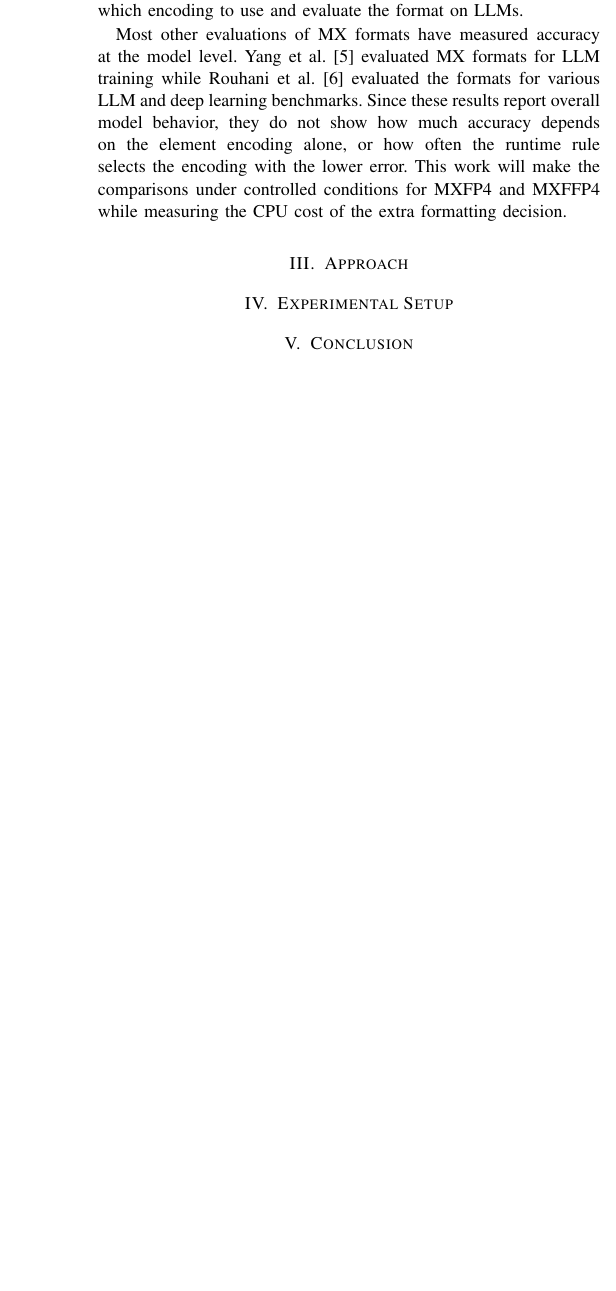
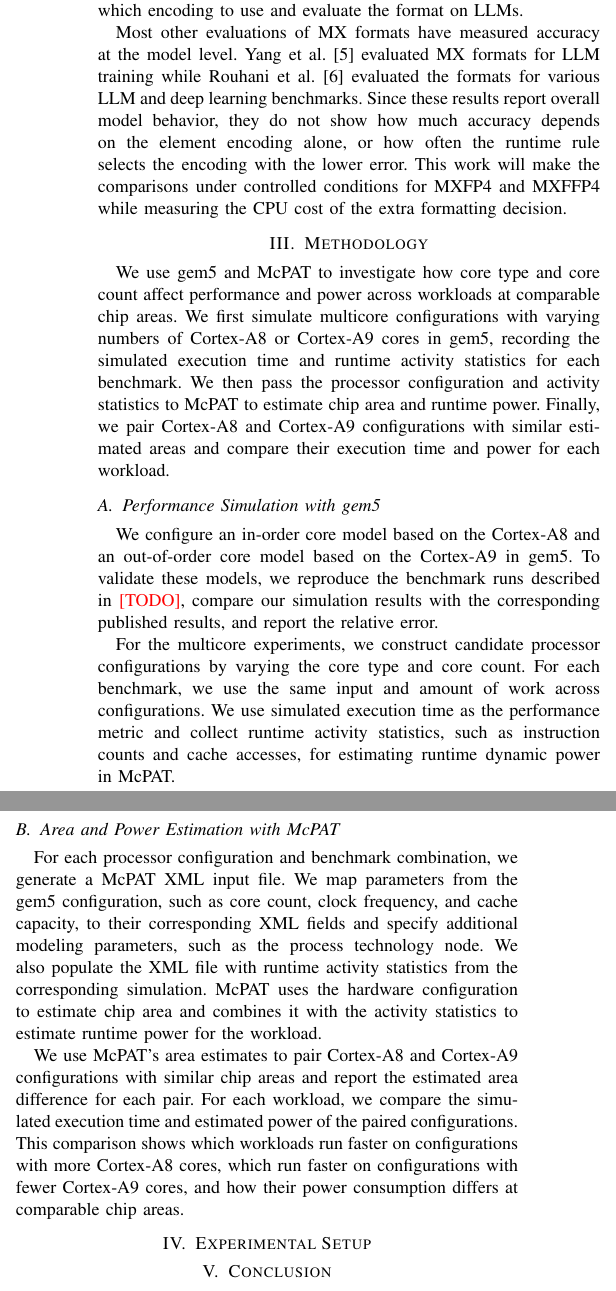
Before and after one commit to marcushobbies/ECSE-541-Final-Project, a LaTeX paper (reports/initial_report.tex): part of one column of the page before the commit and two parts of the columns of the page after it, the two joined at a grey line, cut so that both start at the same text, the shorter picture padded with empty space. Compiled offline with pdfLaTeX.

Commit message:
approach

```diff
--- a/reports/initial_report.tex
+++ b/reports/initial_report.tex
@@ -30,8 +30,21 @@ The training and inference process moved from FP32 to 16-bit formats, and more r
 
 Most other evaluations of MX formats have measured accuracy at the model level. Yang et al. \cite{11038348} evaluated MX formats for LLM training while Rouhani et al. \cite{rouhani2023microscalingdataformatsdeep} evaluated the formats for various LLM and deep learning benchmarks. Since these results report overall model behavior, they do not show how much accuracy depends on the element encoding alone, or how often the runtime rule selects the encoding with the lower error. This work will make the comparisons under controlled conditions for MXFP4 and MXFFP4 while measuring the CPU cost of the extra formatting decision.
 
-\section{Approach}
+\section{Methodology}
 
+We use gem5 and McPAT to investigate how core type and core count affect performance and power across workloads at comparable chip areas. We first simulate multicore configurations with varying numbers of Cortex-A8 or Cortex-A9 cores in gem5, recording the simulated execution time and runtime activity statistics for each benchmark. We then pass the processor configuration and activity statistics to McPAT to estimate chip area and runtime power. Finally, we pair Cortex-A8 and Cortex-A9 configurations with similar estimated areas and compare their execution time and power for each workload.
+
+\subsection{Performance Simulation with gem5}
+
+We configure an in-order core model based on the Cortex-A8 and an out-of-order core model based on the Cortex-A9 in gem5. To validate these models, we reproduce the benchmark runs described in \textcolor{red}{[TODO]}, compare our simulation results with the corresponding published results, and report the relative error.
+
+For the multicore experiments, we construct candidate processor configurations by varying the core type and core count. For each benchmark, we use the same input and amount of work across configurations. We use simulated execution time as the performance metric and collect runtime activity statistics, such as instruction counts and cache accesses, for estimating runtime dynamic power in McPAT.
+
+\subsection{Area and Power Estimation with McPAT}
+
+For each processor configuration and benchmark combination, we generate a McPAT XML input file. We map parameters from the gem5 configuration, such as core count, clock frequency, and cache capacity, to their corresponding XML fields and specify additional modeling parameters, such as the process technology node. We also populate the XML file with runtime activity statistics from the corresponding simulation. McPAT uses the hardware configuration to estimate chip area and combines it with the activity statistics to estimate runtime power for the workload.
+
+We use McPAT's area estimates to pair Cortex-A8 and Cortex-A9 configurations with similar chip areas and report the estimated area difference for each pair. For each workload, we compare the simulated execution time and estimated power of the paired configurations. This comparison shows which workloads run faster on configurations with more Cortex-A8 cores, which run faster on configurations with fewer Cortex-A9 cores, and how their power consumption differs at comparable chip areas.
 
 \section{Experimental Setup}
 
```
Also changed, not shown: reports/initial_report.pdf.
